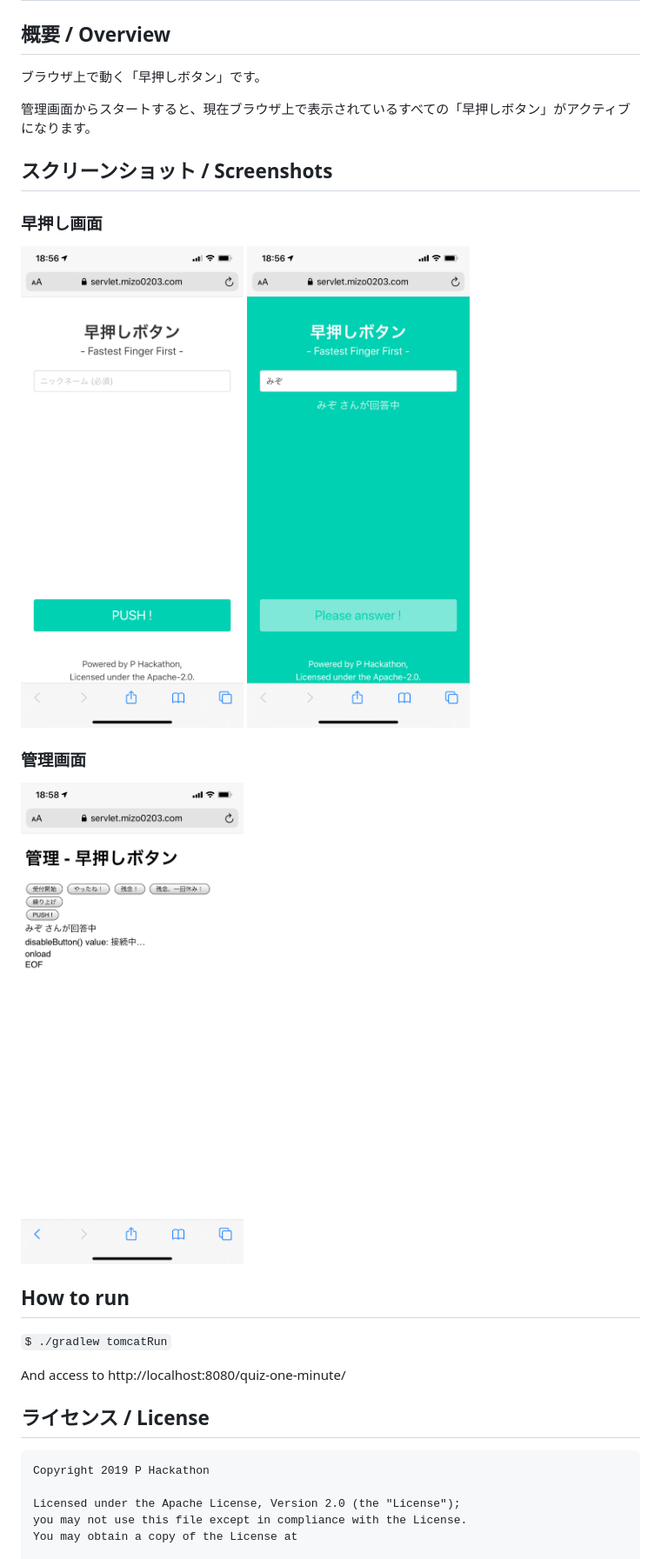
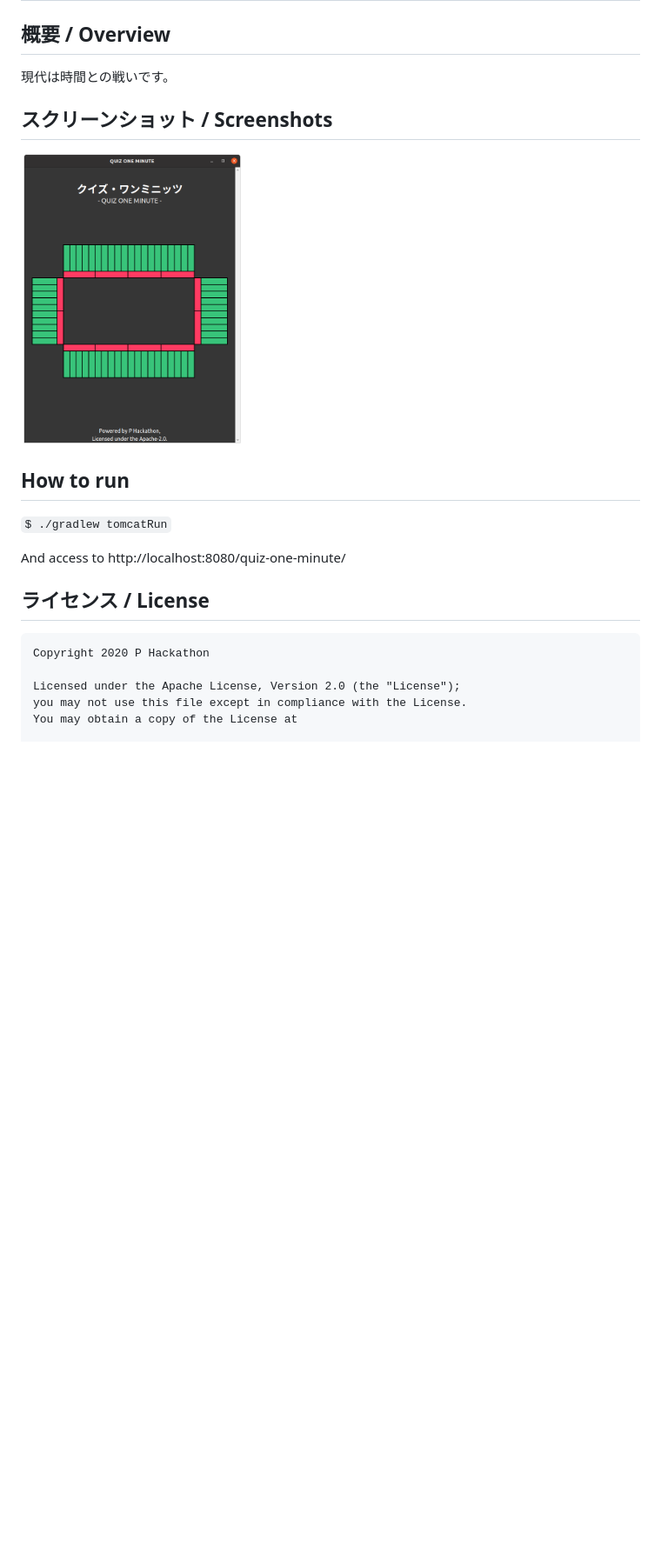
Before and after one commit to phktn/quiz-one-minute, a Markdown page: README.md, the part around the change. Shown: that part at 87% size. GitHub-like rendering; pictures changed too: images/IMG_0053.PNG (deleted), images/IMG_0054.PNG (deleted), images/IMG_0055.PNG (deleted); blank space fills up the shorter version.

```diff
--- a/README.md
+++ b/README.md
@@ -2,20 +2,11 @@
 
 ## 概要 / Overview
 
-ブラウザ上で動く「早押しボタン」です。
-
-管理画面からスタートすると、現在ブラウザ上で表示されているすべての「早押しボタン」がアクティブになります。
+現代は時間との戦いです。
 
 ## スクリーンショット / Screenshots
 
-### 早押し画面
-
-[<img src='images/IMG_0053.PNG' width='256'/>](images/IMG_0053.PNG)
-[<img src='images/IMG_0054.PNG' width='256'/>](images/IMG_0054.PNG)
-
-### 管理画面
-
-[<img src='images/IMG_0055.PNG' width='256'/>](images/IMG_0055.PNG)
+[<img src='images/Screenshot.png' width='256'/>](images/Screenshot.png)
 
 ## How to run
 
@@ -25,7 +16,7 @@ And access to http://localhost:8080/quiz-one-minute/
 
 ## ライセンス / License
 
-    Copyright 2019 P Hackathon
+    Copyright 2020 P Hackathon
 
     Licensed under the Apache License, Version 2.0 (the "License");
     you may not use this file except in compliance with the License.
```
